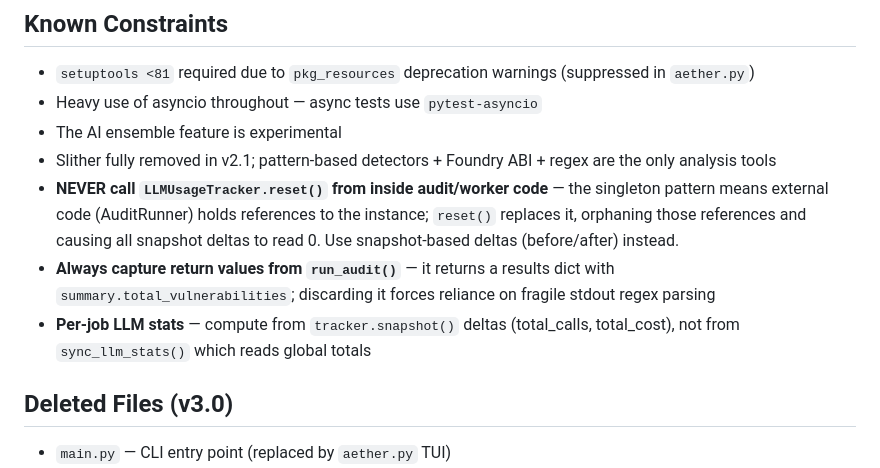
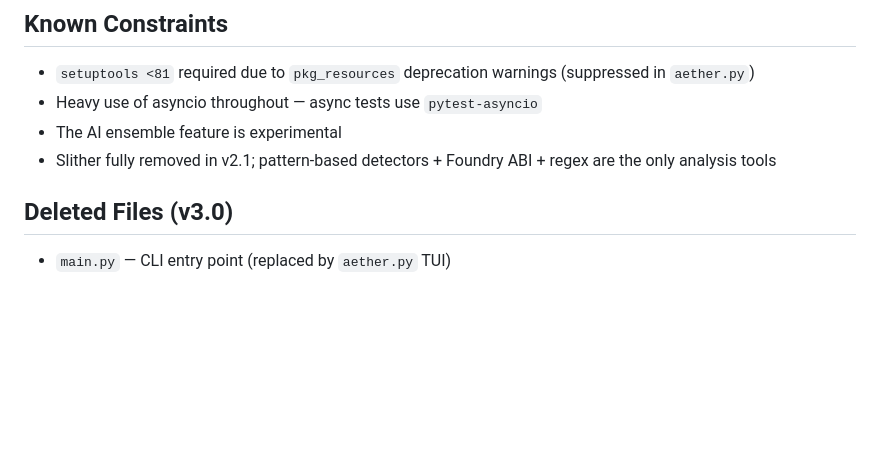
Before and after one commit to l33tdawg/aether, a Markdown page: CLAUDE.md, the part around the change. GitHub-like rendering; blank space fills up the shorter version.

Commit message:
Revert "docs: add singleton reference and job stats gotchas to CLAUDE.md"
This reverts commit 08b664df9dbb6cb74f8fa827df4af1bb3e4b5485.

```diff
--- a/CLAUDE.md
+++ b/CLAUDE.md
@@ -142,9 +142,6 @@ Flow nodes live in `core/nodes/`, validators in `core/validators/`, config in `c
 - Heavy use of asyncio throughout — async tests use `pytest-asyncio`
 - The AI ensemble feature is experimental
 - Slither fully removed in v2.1; pattern-based detectors + Foundry ABI + regex are the only analysis tools
-- **NEVER call `LLMUsageTracker.reset()` from inside audit/worker code** — the singleton pattern means external code (AuditRunner) holds references to the instance; `reset()` replaces it, orphaning those references and causing all snapshot deltas to read 0. Use snapshot-based deltas (before/after) instead.
-- **Always capture return values from `run_audit()`** — it returns a results dict with `summary.total_vulnerabilities`; discarding it forces reliance on fragile stdout regex parsing
-- **Per-job LLM stats** — compute from `tracker.snapshot()` deltas (total_calls, total_cost), not from `sync_llm_stats()` which reads global totals
 
 ## Deleted Files (v3.0)
 - `main.py` — CLI entry point (replaced by `aether.py` TUI)
```
